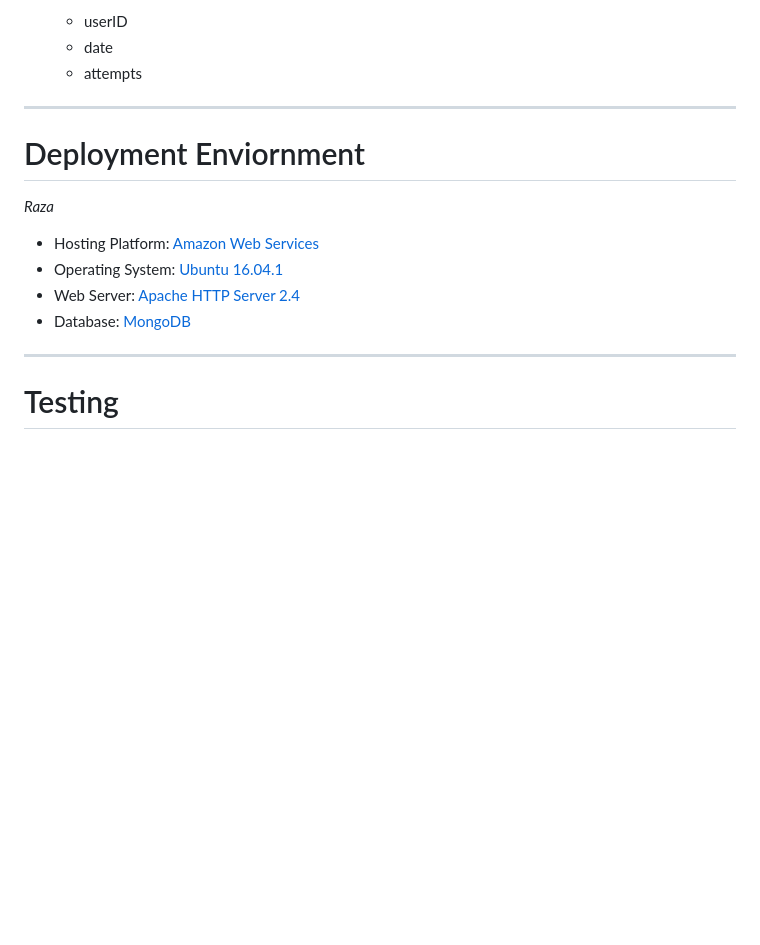
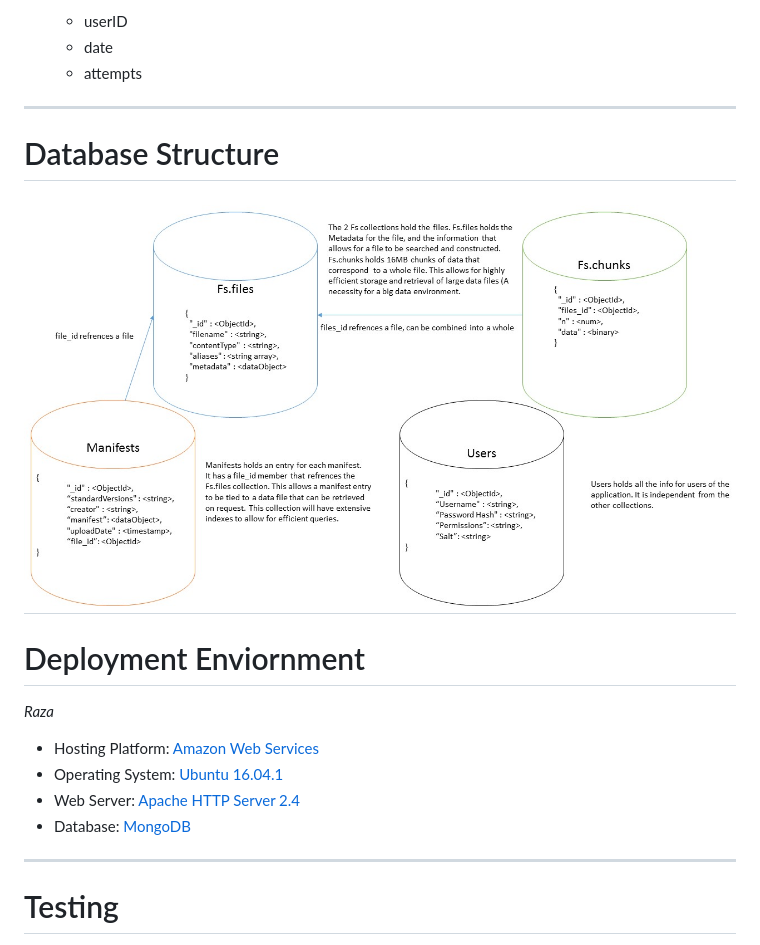
Before and after one commit to holtskinner/CS4320-FinalProject, a Markdown page: Documentation/Requirements.md, the part around the change printed below. GitHub-like rendering; pictures changed too: Documentation/DatabaseRelations.jpg (added); blank space fills up the shorter version.

```diff
--- a/Documentation/Requirements.md
+++ b/Documentation/Requirements.md
@@ -143,10 +143,12 @@ _Pudotha/Skinner_
     - date
     - attempts
 
-<!-- ## Functions
+---
+<!-- ## Functions -->
 
-## Database Structure -->
+# Database Structure
 
+![Database Diagram](./DatabaseRelations.jpg)
 ---
 
 # Deployment Enviornment
@@ -156,7 +158,6 @@ _Pudotha/Skinner_
 - Operating System: [Ubuntu 16.04.1](http://releases.ubuntu.com/16.04/)
 - Web Server: [Apache HTTP Server 2.4](http://httpd.apache.org/docs/current/)
 - Database: [MongoDB](https://www.mongodb.com/)
-
 
 ---
 
```
Also changed, not shown: other parts of Documentation/Requirements.md (+1 -0 lines), 4 other files.
